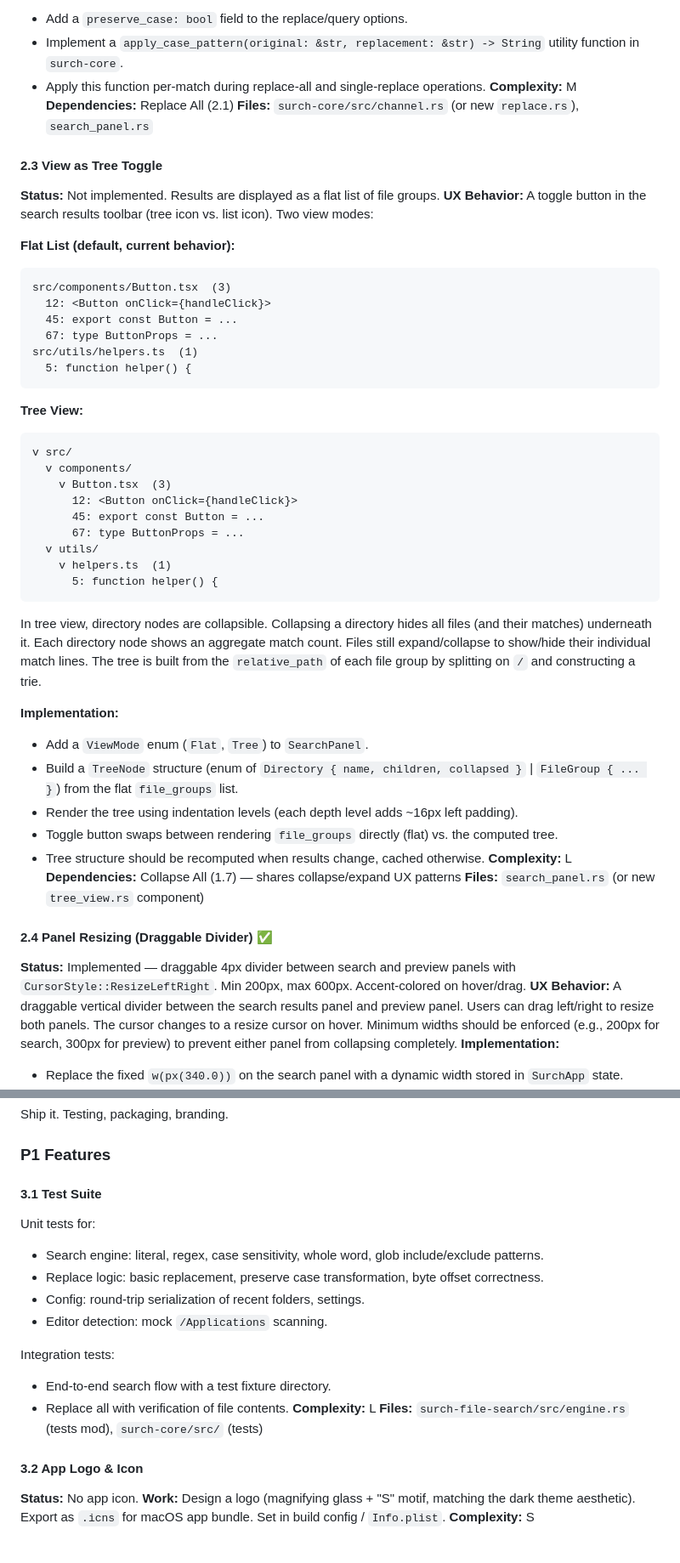
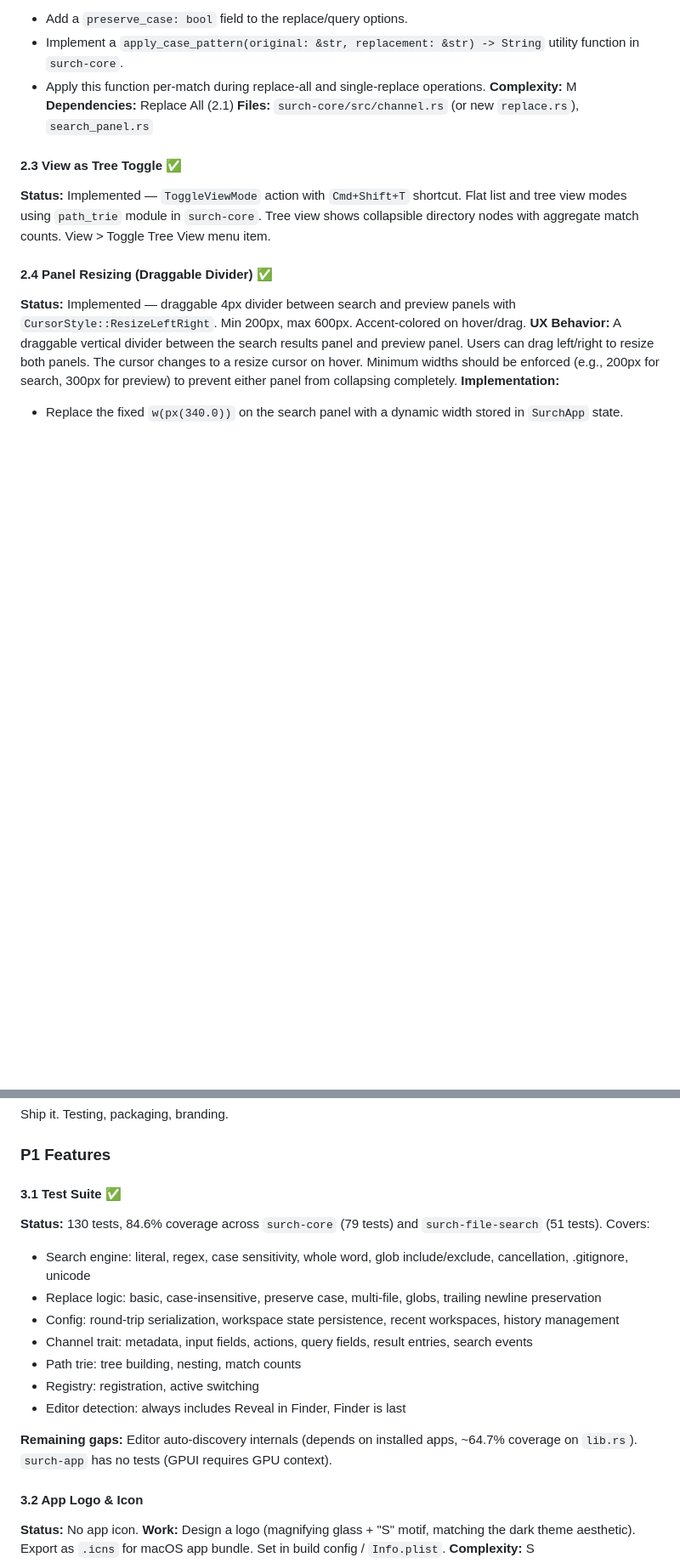
Before and after one commit to akriti2591/surch, a Markdown page: ROADMAP.md, 2 parts joined by grey strips. Shown at 85% size. Rendered like a GitHub page; blank space fills up the shorter version.

````diff
--- a/ROADMAP.md
+++ b/ROADMAP.md
@@ -147,44 +143,8 @@ Only three case patterns are detected and preserved: all-lowercase, all-uppercas
 **Dependencies:** Replace All (2.1)
 **Files:** `surch-core/src/channel.rs` (or new `replace.rs`), `search_panel.rs`
 
-#### 2.3 View as Tree Toggle
-**Status:** Not implemented. Results are displayed as a flat list of file groups.
-**UX Behavior:** A toggle button in the search results toolbar (tree icon vs. list icon). Two view modes:
-
-**Flat List (default, current behavior):**
-```
-src/components/Button.tsx  (3)
-  12: <Button onClick={handleClick}>
-  45: export const Button = ...
-  67: type ButtonProps = ...
-src/utils/helpers.ts  (1)
-  5: function helper() {
-```
-
-**Tree View:**
-```
-v src/
-  v components/
-    v Button.tsx  (3)
-      12: <Button onClick={handleClick}>
-      45: export const Button = ...
-      67: type ButtonProps = ...
-  v utils/
-    v helpers.ts  (1)
-      5: function helper() {
-```
-
-In tree view, directory nodes are collapsible. Collapsing a directory hides all files (and their matches) underneath it. Each directory node shows an aggregate match count. Files still expand/collapse to show/hide their individual match lines. The tree is built from the `relative_path` of each file group by splitting on `/` and constructing a trie.
-
-**Implementation:**
-- Add a `ViewMode` enum (`Flat`, `Tree`) to `SearchPanel`.
-- Build a `TreeNode` structure (enum of `Directory { name, children, collapsed }` | `FileGroup { ... }`) from the flat `file_groups` list.
-- Render the tree using indentation levels (each depth level adds ~16px left padding).
-- Toggle button swaps between rendering `file_groups` directly (flat) vs. the computed tree.
-- Tree structure should be recomputed when results change, cached otherwise.
-**Complexity:** L
-**Dependencies:** Collapse All (1.7) — shares collapse/expand UX patterns
-**Files:** `search_panel.rs` (or new `tree_view.rs` component)
+#### 2.3 View as Tree Toggle ✅
+**Status:** Implemented — `ToggleViewMode` action with `Cmd+Shift+T` shortcut. Flat list and tree view modes using `path_trie` module in `surch-core`. Tree view shows collapsible directory nodes with aggregate match counts. View > Toggle Tree View menu item.
 
 #### 2.4 Panel Resizing (Draggable Divider) ✅
 **Status:** Implemented — draggable 4px divider between search and preview panels with `CursorStyle::ResizeLeftRight`. Min 200px, max 600px. Accent-colored on hover/drag.
@@ -407,18 +340,17 @@ Ship it. Testing, packaging, branding.
 
 ### P1 Features
 
-#### 3.1 Test Suite
-Unit tests for:
-- Search engine: literal, regex, case sensitivity, whole word, glob include/exclude patterns.
-- Replace logic: basic replacement, preserve case transformation, byte offset correctness.
-- Config: round-trip serialization of recent folders, settings.
-- Editor detection: mock `/Applications` scanning.
+#### 3.1 Test Suite ✅
+**Status:** 130 tests, 84.6% coverage across `surch-core` (79 tests) and `surch-file-search` (51 tests). Covers:
+- Search engine: literal, regex, case sensitivity, whole word, glob include/exclude, cancellation, .gitignore, unicode
+- Replace logic: basic, case-insensitive, preserve case, multi-file, globs, trailing newline preservation
+- Config: round-trip serialization, workspace state persistence, recent workspaces, history management
+- Channel trait: metadata, input fields, actions, query fields, result entries, search events
+- Path trie: tree building, nesting, match counts
+- Registry: registration, active switching
+- Editor detection: always includes Reveal in Finder, Finder is last
 
-Integration tests:
-- End-to-end search flow with a test fixture directory.
-- Replace all with verification of file contents.
-**Complexity:** L
-**Files:** `surch-file-search/src/engine.rs` (tests mod), `surch-core/src/` (tests)
+**Remaining gaps:** Editor auto-discovery internals (depends on installed apps, ~64.7% coverage on `lib.rs`). `surch-app` has no tests (GPUI requires GPU context).
 
 #### 3.2 App Logo & Icon
 **Status:** No app icon.
````
Also changed, not shown: other parts of ROADMAP.md (+69 -116 lines).
